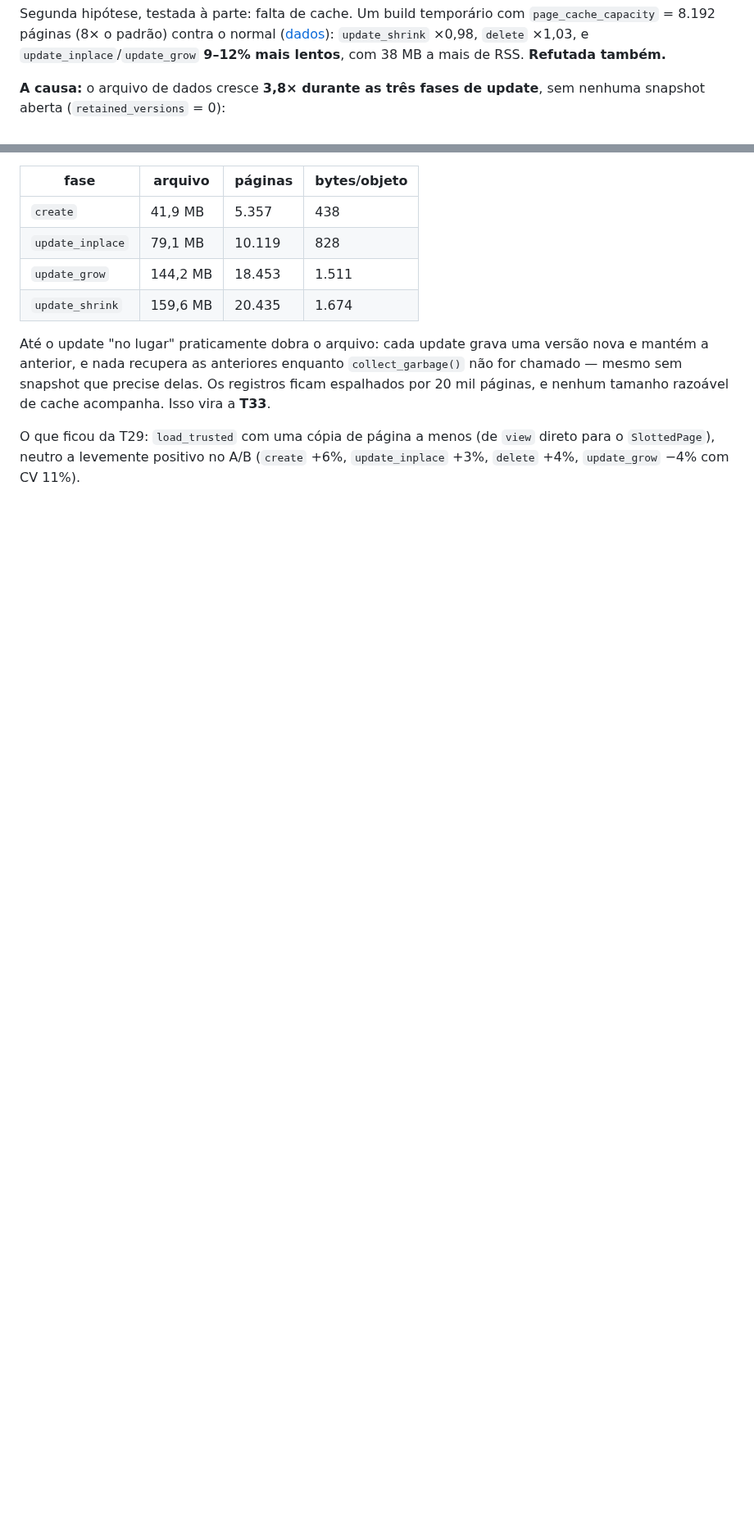
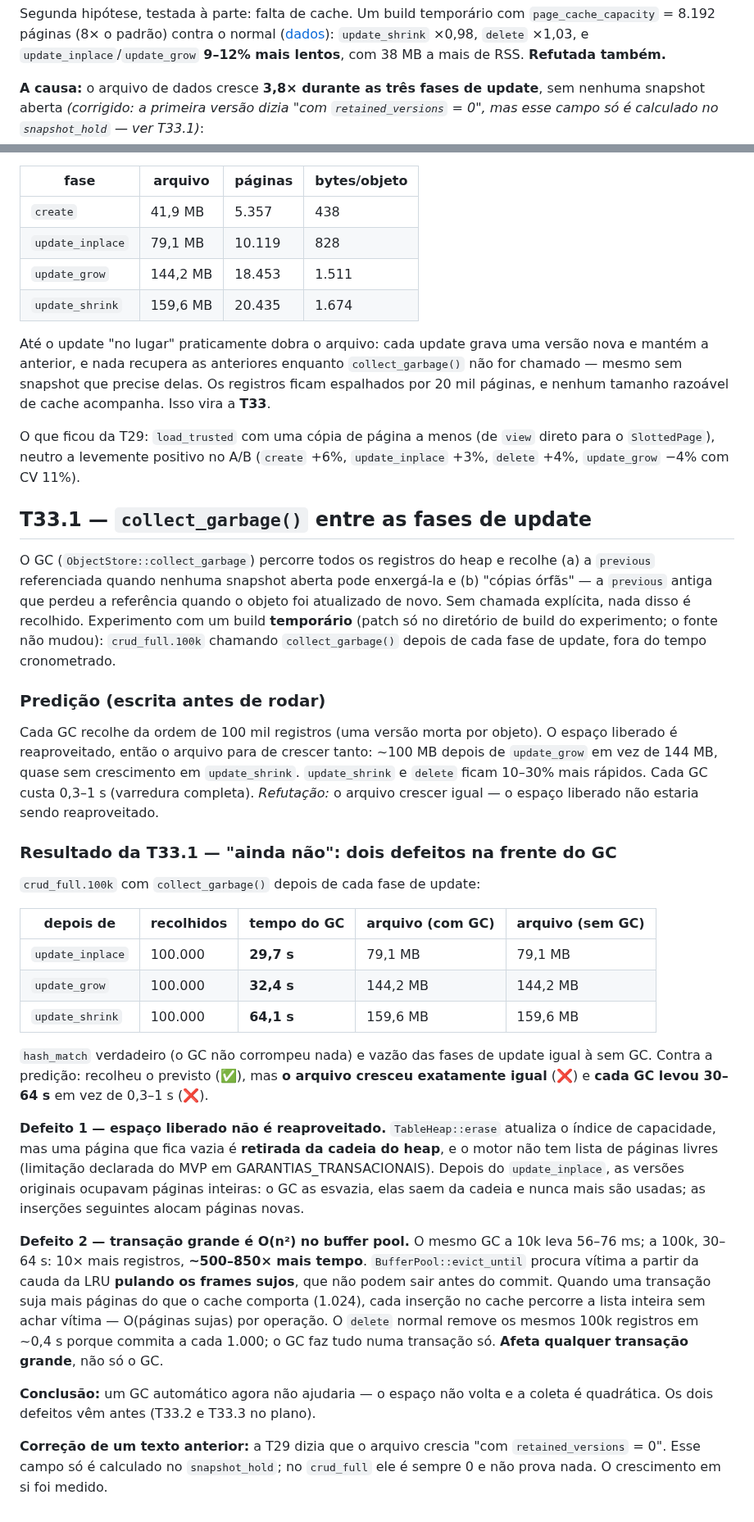
Before and after one commit to sergioleal/moDb, a Markdown page: docs-process/PROFILING_2026-09.md, 2 parts joined by grey strips. Shown at 82% size. Rendered like a GitHub page; blank space fills up the shorter version.

Commit message:
docs: T33.1 -- garbage collection between phases finds two defects ahead of it
A temporary experiment build (source unchanged) called collect_garbage()
after each update phase of crud_full.100k. It collects the expected 100,000
dead versions each time and hash_match stays true, but:

- the data file grows exactly as without GC (79.1 / 144.2 / 159.6 MB): a heap
  page emptied by erase is unlinked from the heap chain and never reused --
  there is no free-page list;
- each GC takes 30-64 s, against 56-76 ms at 10k (10x the records, ~500-850x
  the time): BufferPool::evict_until walks the LRU from the tail skipping
  dirty frames, so once a transaction dirties more pages than the cache holds
  every cache insertion scans the whole list. Any large transaction pays it,
  not only GC.

Automatic version reclamation would not help until both are fixed; the plan
gets T33.2 (reuse emptied pages) and T33.3 (eviction cost) ahead of the ADR.
Also corrects an earlier claim that the growth happened "with
retained_versions = 0" -- that field is only computed by snapshot_hold.

Co-Authored-By: Claude Opus 5.5 <noreply@anthropic.com>

```diff
--- a/docs-process/PROFILING_2026-09.md
+++ b/docs-process/PROFILING_2026-09.md
@@ -1107,7 +1107,9 @@ Segunda hipótese, testada à parte: falta de cache. Um build temporário com
 a mais de RSS. **Refutada também.**
 
 **A causa:** o arquivo de dados cresce **3,8× durante as três fases de update**,
-sem nenhuma snapshot aberta (`retained_versions` = 0):
+sem nenhuma snapshot aberta *(corrigido: a primeira versão dizia "com
+`retained_versions` = 0", mas esse campo só é calculado no `snapshot_hold` —
+ver T33.1)*:
 
 | fase | arquivo | páginas | bytes/objeto |
 |---|---|---|---|
@@ -1125,3 +1127,61 @@ cache acompanha. Isso vira a **T33**.
 O que ficou da T29: `load_trusted` com uma cópia de página a menos (de `view`
 direto para o `SlottedPage`), neutro a levemente positivo no A/B (`create`
 +6%, `update_inplace` +3%, `delete` +4%, `update_grow` −4% com CV 11%).
+
+## T33.1 — `collect_garbage()` entre as fases de update
+
+O GC (`ObjectStore::collect_garbage`) percorre todos os registros do heap e
+recolhe (a) a `previous` referenciada quando nenhuma snapshot aberta pode
+enxergá-la e (b) "cópias órfãs" — a `previous` antiga que perdeu a referência
+quando o objeto foi atualizado de novo. Sem chamada explícita, nada disso é
+recolhido. Experimento com um build **temporário** (patch só no diretório de
+build do experimento; o fonte não mudou): `crud_full.100k` chamando
+`collect_garbage()` depois de cada fase de update, fora do tempo
+cronometrado.
+
+### Predição (escrita antes de rodar)
+
+Cada GC recolhe da ordem de 100 mil registros (uma versão morta por objeto). O
+espaço liberado é reaproveitado, então o arquivo para de crescer tanto: ~100 MB
+depois de `update_grow` em vez de 144 MB, quase sem crescimento em
+`update_shrink`. `update_shrink` e `delete` ficam 10–30% mais rápidos. Cada GC
+custa 0,3–1 s (varredura completa). *Refutação:* o arquivo crescer igual — o
+espaço liberado não estaria sendo reaproveitado.
+
+### Resultado da T33.1 — "ainda não": dois defeitos na frente do GC
+
+`crud_full.100k` com `collect_garbage()` depois de cada fase de update:
+
+| depois de | recolhidos | tempo do GC | arquivo (com GC) | arquivo (sem GC) |
+|---|---|---|---|---|
+| `update_inplace` | 100.000 | **29,7 s** | 79,1 MB | 79,1 MB |
+| `update_grow` | 100.000 | **32,4 s** | 144,2 MB | 144,2 MB |
+| `update_shrink` | 100.000 | **64,1 s** | 159,6 MB | 159,6 MB |
+
+`hash_match` verdadeiro (o GC não corrompeu nada) e vazão das fases de update
+igual à sem GC. Contra a predição: recolheu o previsto (✅), mas **o arquivo
+cresceu exatamente igual** (❌) e **cada GC levou 30–64 s** em vez de 0,3–1 s
+(❌).
+
+**Defeito 1 — espaço liberado não é reaproveitado.** `TableHeap::erase`
+atualiza o índice de capacidade, mas uma página que fica vazia é **retirada da
+cadeia do heap**, e o motor não tem lista de páginas livres (limitação
+declarada do MVP em GARANTIAS_TRANSACIONAIS). Depois do `update_inplace`, as
+versões originais ocupavam páginas inteiras: o GC as esvazia, elas saem da
+cadeia e nunca mais são usadas; as inserções seguintes alocam páginas novas.
+
+**Defeito 2 — transação grande é O(n²) no buffer pool.** O mesmo GC a 10k
+leva 56–76 ms; a 100k, 30–64 s: 10× mais registros, **~500–850× mais tempo**.
+`BufferPool::evict_until` procura vítima a partir da cauda da LRU **pulando os
+frames sujos**, que não podem sair antes do commit. Quando uma transação suja
+mais páginas do que o cache comporta (1.024), cada inserção no cache percorre a
+lista inteira sem achar vítima — O(páginas sujas) por operação. O `delete`
+normal remove os mesmos 100k registros em ~0,4 s porque commita a cada 1.000; o
+GC faz tudo numa transação só. **Afeta qualquer transação grande**, não só o GC.
+
+**Conclusão:** um GC automático agora não ajudaria — o espaço não volta e a
+coleta é quadrática. Os dois defeitos vêm antes (T33.2 e T33.3 no plano).
+
+**Correção de um texto anterior:** a T29 dizia que o arquivo crescia "com
+`retained_versions` = 0". Esse campo só é calculado no `snapshot_hold`; no
+`crud_full` ele é sempre 0 e não prova nada. O crescimento em si foi medido.
```
Also changed, not shown: docs-process/PLANO_TAREFAS_DESEMPENHO.md (+8 -6 lines).
